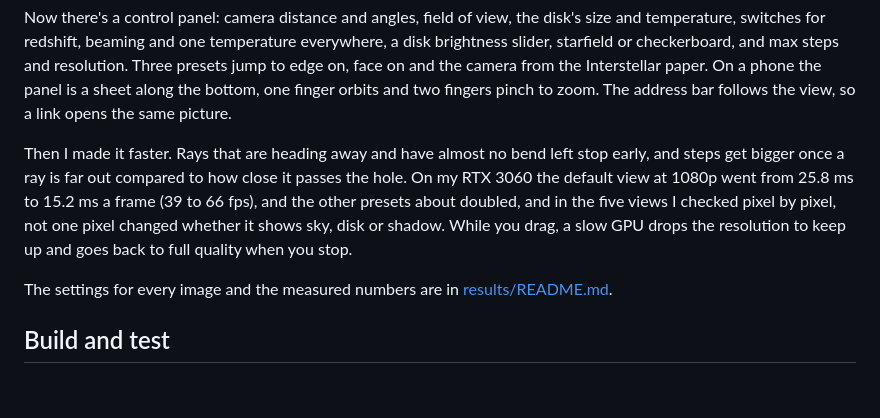
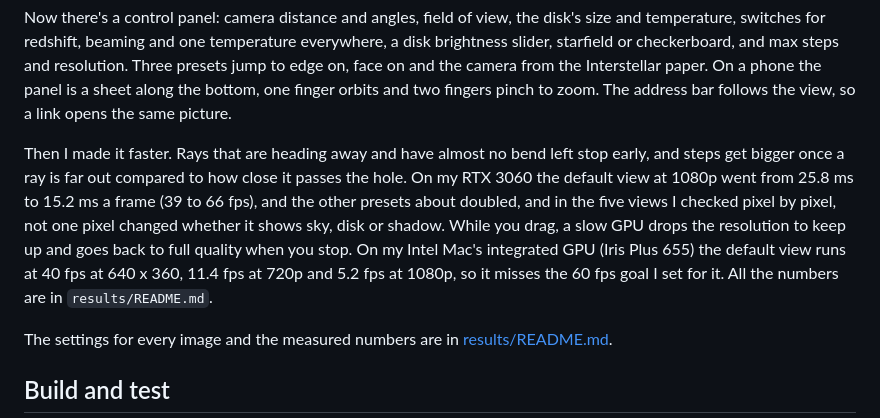
Before and after one commit to joshuacortes195/event-horizon, a Markdown page: README.md, the part around the change. Rendered like a GitHub page; blank space fills up the shorter version.

```diff
--- a/README.md
+++ b/README.md
@@ -16,7 +16,7 @@ Then the same math as a WebGL2 fragment shader, so it runs in the browser in rea
 
 Now there's a control panel: camera distance and angles, field of view, the disk's size and temperature, switches for redshift, beaming and one temperature everywhere, a disk brightness slider, starfield or checkerboard, and max steps and resolution. Three presets jump to edge on, face on and the camera from the Interstellar paper. On a phone the panel is a sheet along the bottom, one finger orbits and two fingers pinch to zoom. The address bar follows the view, so a link opens the same picture.
 
-Then I made it faster. Rays that are heading away and have almost no bend left stop early, and steps get bigger once a ray is far out compared to how close it passes the hole. On my RTX 3060 the default view at 1080p went from 25.8 ms to 15.2 ms a frame (39 to 66 fps), and the other presets about doubled, and in the five views I checked pixel by pixel, not one pixel changed whether it shows sky, disk or shadow. While you drag, a slow GPU drops the resolution to keep up and goes back to full quality when you stop.
+Then I made it faster. Rays that are heading away and have almost no bend left stop early, and steps get bigger once a ray is far out compared to how close it passes the hole. On my RTX 3060 the default view at 1080p went from 25.8 ms to 15.2 ms a frame (39 to 66 fps), and the other presets about doubled, and in the five views I checked pixel by pixel, not one pixel changed whether it shows sky, disk or shadow. While you drag, a slow GPU drops the resolution to keep up and goes back to full quality when you stop. On my Intel Mac's integrated GPU (Iris Plus 655) the default view runs at 40 fps at 640 x 360, 11.4 fps at 720p and 5.2 fps at 1080p, so it misses the 60 fps goal I set for it. All the numbers are in `results/README.md`.
 
 The settings for every image and the measured numbers are in [results/README.md](results/README.md).
 
```
Also changed, not shown: docs/plan.md (+2 -1 lines), results/README.md (+41 -1 lines).
